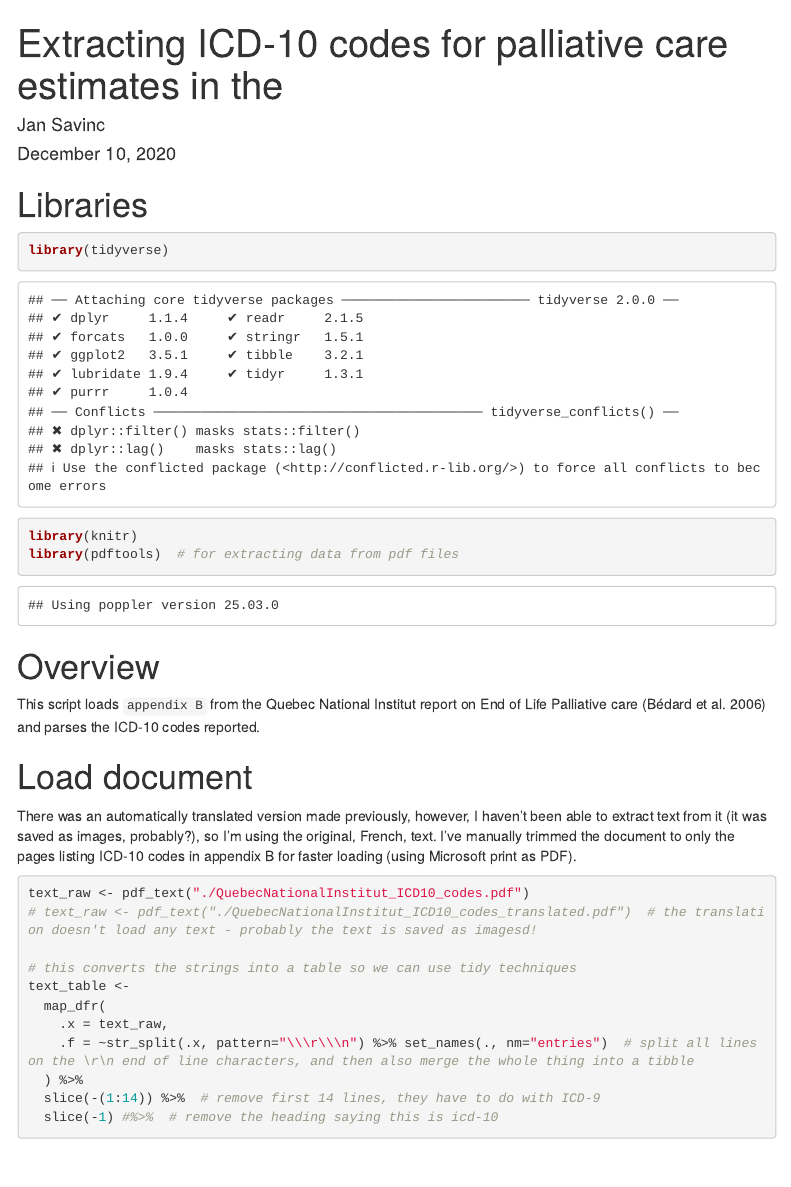
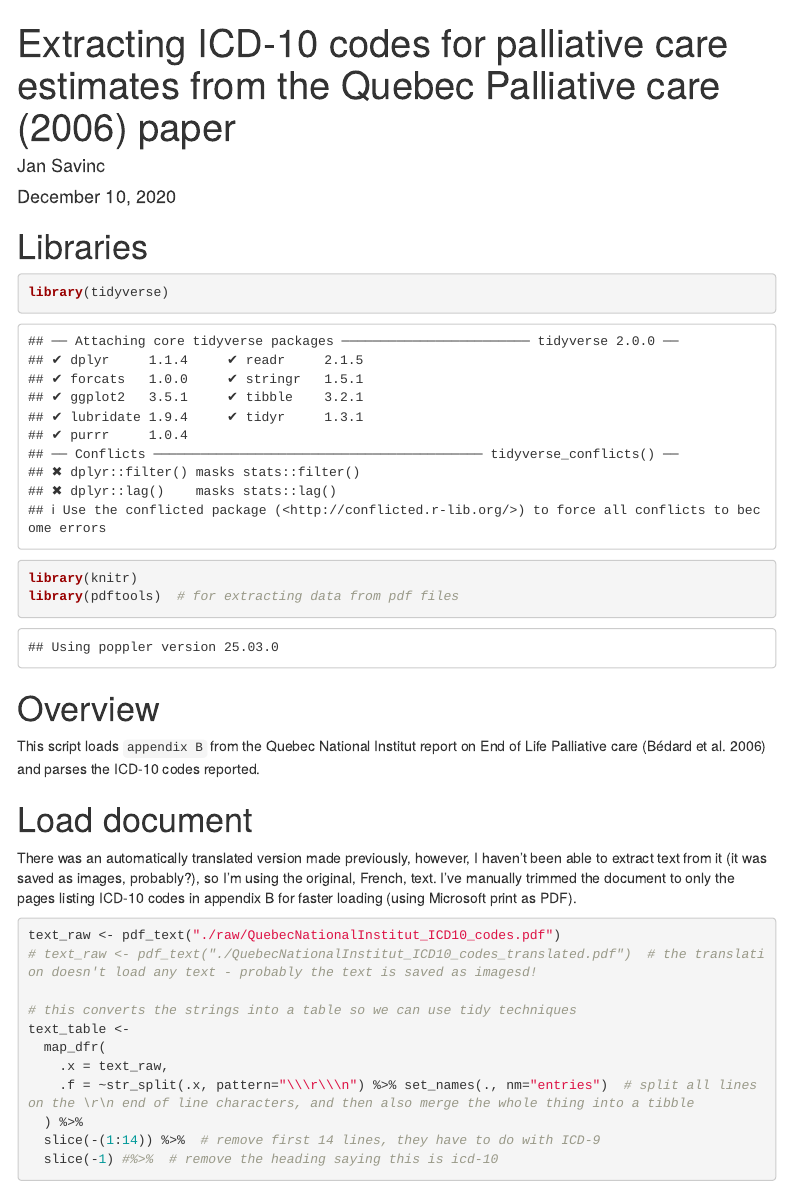
Before and after one commit to jsavinc/scadr_end_of_life_care, an R Markdown document (extract_quebec_icd10_codes.Rmd): the page in a window 1100 px wide, from its top. Rendered offline with R 4.5, knitr and Pandoc, with nearby package versions; some code elsewhere in the file could not run offline; menus at the side of the page are left out.

Commit message:
fixed title & moved source data to ./raw

````diff
--- a/extract_quebec_icd10_codes.Rmd
+++ b/extract_quebec_icd10_codes.Rmd
@@ -1,5 +1,5 @@
 ---
-title: "Extracting ICD-10 codes for palliative care estimates in the "
+title: "Extracting ICD-10 codes for palliative care estimates from the Quebec Palliative care (2006) paper"
 author: "Jan Savinc"
 date: '`r format(Sys.Date(), "%B %d, %Y")`'
 output:
@@ -32,7 +32,7 @@ This script loads `appendix B` from the Quebec National Institut report on End o
 There was an automatically translated version made previously, however, I haven't been able to extract text from it (it was saved as images, probably?), so I'm using the original, French, text. I've manually trimmed the document to only the pages listing ICD-10 codes in appendix B for faster loading (using Microsoft print as PDF).
 
 ```{r}
-text_raw <- pdf_text("./QuebecNationalInstitut_ICD10_codes.pdf")
+text_raw <- pdf_text("./raw/QuebecNationalInstitut_ICD10_codes.pdf")
 # text_raw <- pdf_text("./QuebecNationalInstitut_ICD10_codes_translated.pdf")  # the translation doesn't load any text - probably the text is saved as imagesd!
 
 # this converts the strings into a table so we can use tidy techniques
````
Also changed, not shown: extract_quebec_icd10_codes.html, raw/QuebecNationalInstitut_ICD10_codes.pdf (renamed from QuebecNationalInstitut_ICD10_codes.pdf), extract_quebec_icd10_codes.Rmd (2 more changed lines).
